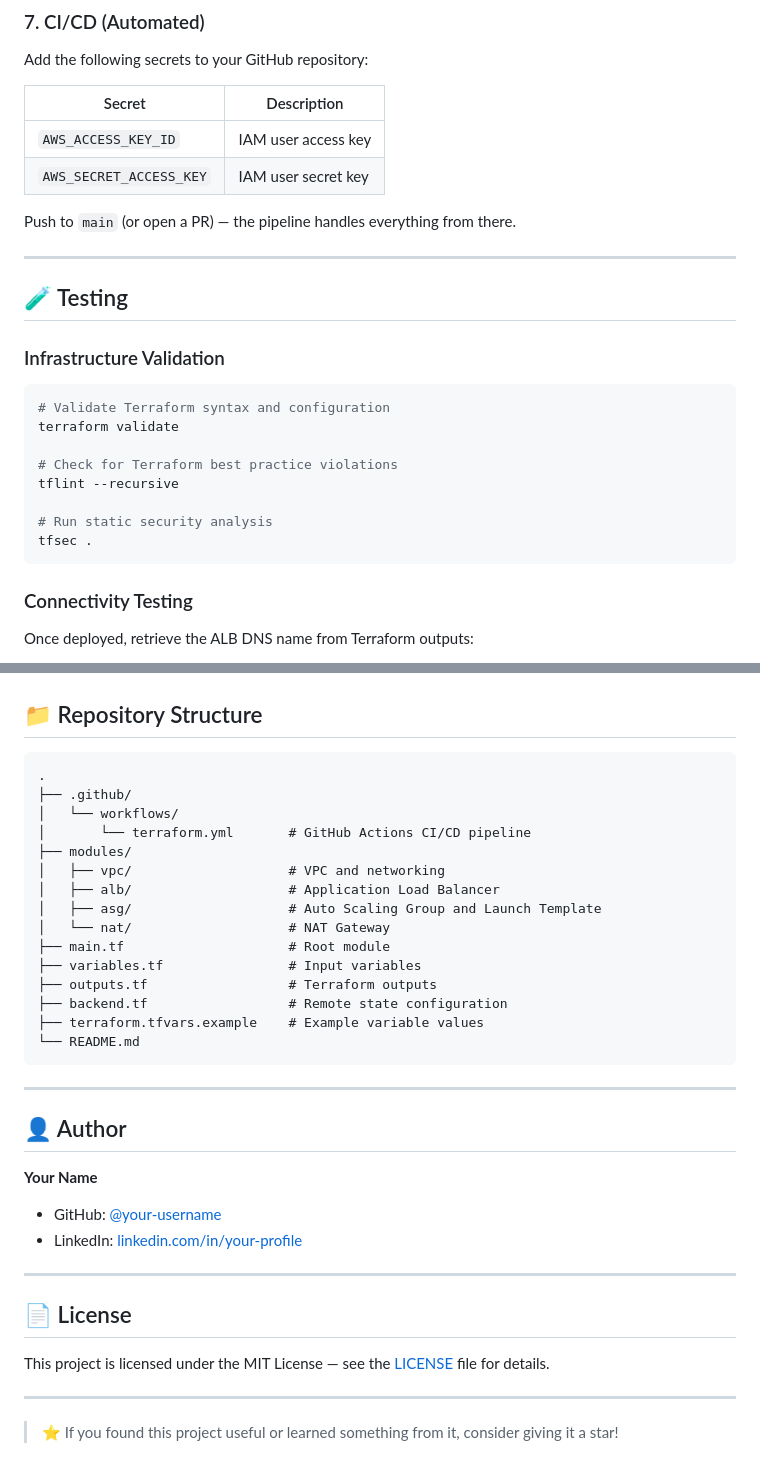
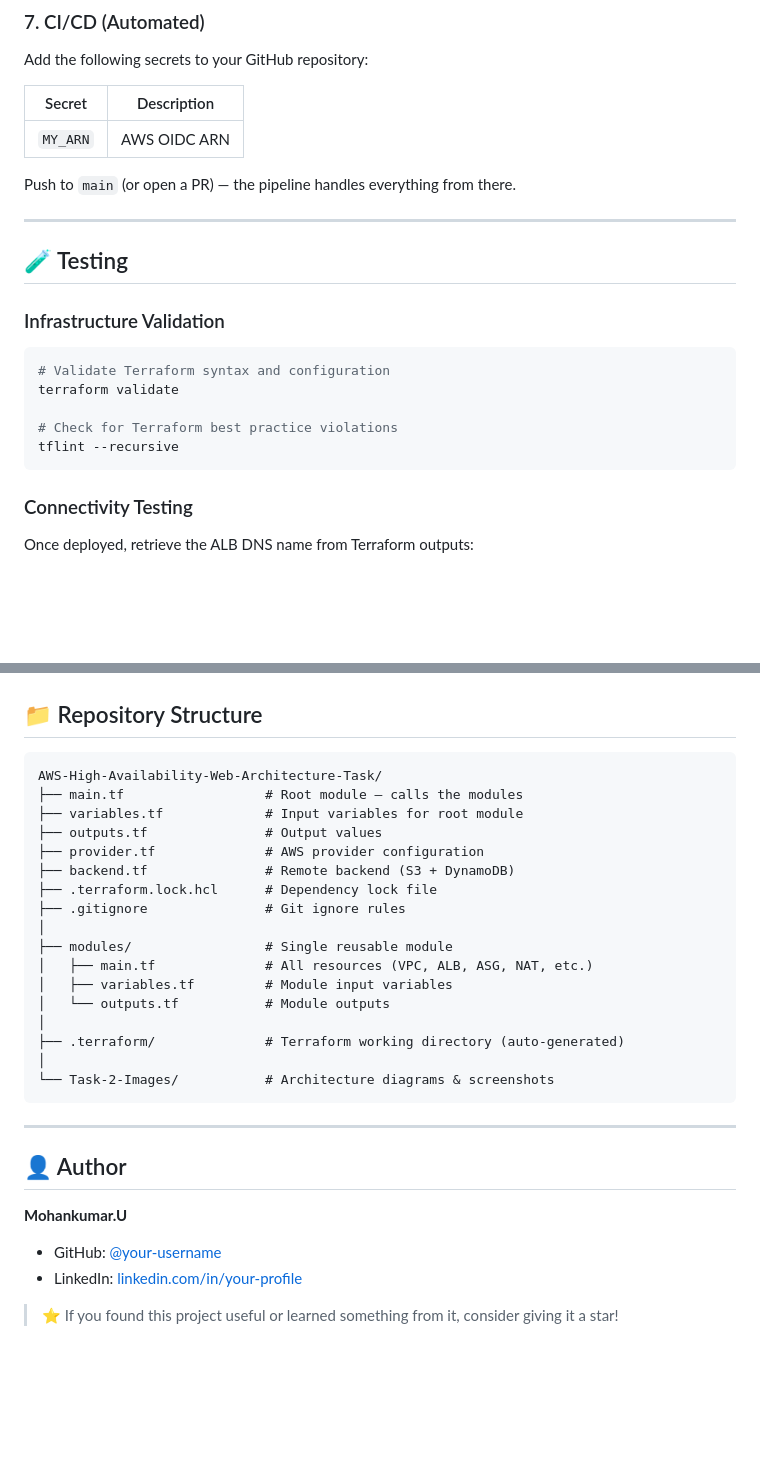
Before and after one commit to Mohan41204/AWS-High-Availability-Web-Architecture-Task, a Markdown page: README.md, 2 parts joined by grey strips. Rendered like a GitHub page; blank space fills up the shorter version.

````diff
--- a/README.md
+++ b/README.md
@@ -273,9 +273,7 @@ Add the following secrets to your GitHub repository:
 
 | Secret | Description |
 |---|---|
-| `AWS_ACCESS_KEY_ID` | IAM user access key |
-| `AWS_SECRET_ACCESS_KEY` | IAM user secret key |
-
+| `MY_ARN` | AWS OIDC ARN |
 Push to `main` (or open a PR) — the pipeline handles everything from there.
 
 ---
@@ -290,9 +288,6 @@ terraform validate
 
 # Check for Terraform best practice violations
 tflint --recursive
-
-# Run static security analysis
-tfsec .
 ```
 
 ### Connectivity Testing
@@ -347,37 +342,31 @@ curl -o /dev/null -s -w "%{http_code}" http://<alb_dns_name>
 ## 📁 Repository Structure
 
 ```
-.
-├── .github/
-│   └── workflows/
-│       └── terraform.yml       # GitHub Actions CI/CD pipeline
-├── modules/
-│   ├── vpc/                    # VPC and networking
-│   ├── alb/                    # Application Load Balancer
-│   ├── asg/                    # Auto Scaling Group and Launch Template
-│   └── nat/                    # NAT Gateway
-├── main.tf                     # Root module
-├── variables.tf                # Input variables
-├── outputs.tf                  # Terraform outputs
-├── backend.tf                  # Remote state configuration
-├── terraform.tfvars.example    # Example variable values
-└── README.md
+AWS-High-Availability-Web-Architecture-Task/
+├── main.tf                  # Root module — calls the modules
+├── variables.tf             # Input variables for root module
+├── outputs.tf               # Output values
+├── provider.tf              # AWS provider configuration
+├── backend.tf               # Remote backend (S3 + DynamoDB)
+├── .terraform.lock.hcl      # Dependency lock file
+├── .gitignore               # Git ignore rules
+│
+├── modules/                 # Single reusable module
+│   ├── main.tf              # All resources (VPC, ALB, ASG, NAT, etc.)
+│   ├── variables.tf         # Module input variables
+│   └── outputs.tf           # Module outputs
+│
+├── .terraform/              # Terraform working directory (auto-generated)
+│
+└── Task-2-Images/           # Architecture diagrams & screenshots
 ```
 
 ---
 
 ## 👤 Author
 
-**Your Name**
-- GitHub: [@your-username](https://github.com/your-username)
-- LinkedIn: [linkedin.com/in/your-profile](https://linkedin.com/in/your-profile)
-
----
-
-## 📄 License
-
-This project is licensed under the MIT License — see the [LICENSE](LICENSE) file for details.
-
----
+**Mohankumar.U**
+- GitHub: [@your-username](https://github.com/Mohan41204)
+- LinkedIn: [linkedin.com/in/your-profile](www.linkedin.com/in/mohandevop)
 
 > ⭐ If you found this project useful or learned something from it, consider giving it a star!
````
